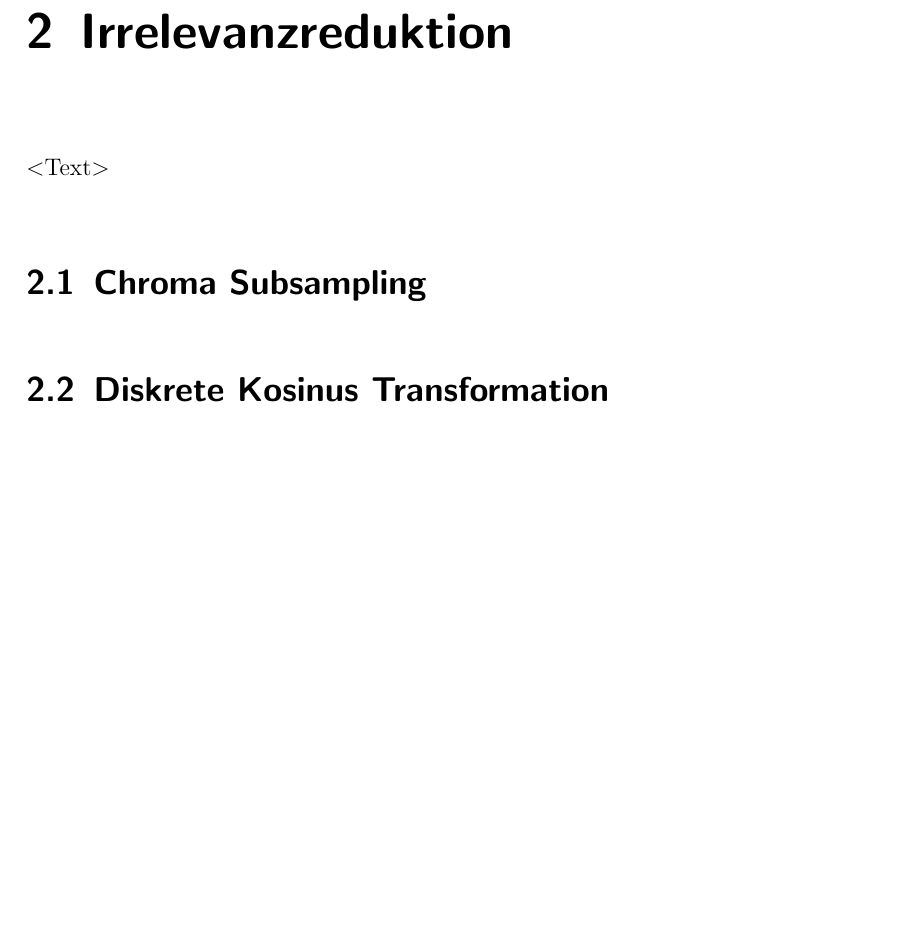
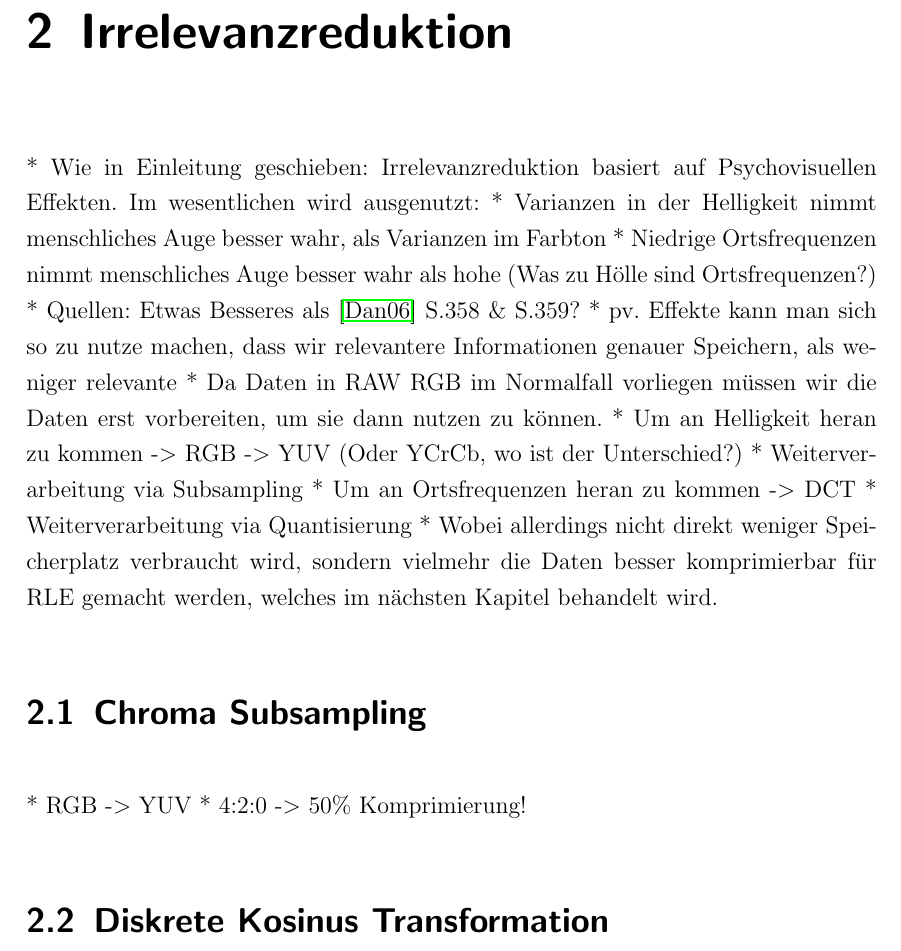
Before and after one commit to juxbo/Grundlagen-der-Videokompression---Wissenschaftliches-Arbeiten-I, a LaTeX thesis (Arbeit/master thesis template.tex, which reads Arbeit/chapters/irrelevanzredukton.tex): part of page 13 of 21, cut so that both start at the same text, the shorter picture padded with empty space. Compiled offline with pdfLaTeX.

Commit message:
Erste Gedanken zur Einführung in IR

```diff
--- a/Arbeit/chapters/irrelevanzredukton.tex
+++ b/Arbeit/chapters/irrelevanzredukton.tex
@@ -1,7 +1,22 @@
 \chapter{Irrelevanzreduktion}
 \label{kap:Irrelevanzreduktion}
-<Text>
+
+* Wie in Einleitung geschieben: Irrelevanzreduktion basiert auf Psychovisuellen Effekten. Im wesentlichen wird ausgenutzt:
+	* Varianzen in der Helligkeit nimmt menschliches Auge besser wahr, als Varianzen im Farbton
+	* Niedrige Ortsfrequenzen nimmt menschliches Auge besser wahr als hohe (Was zu Hölle sind Ortsfrequenzen?)
+	* Quellen: Etwas Besseres als \cite{dankmeier_grundkurs_2006} S.358 \& S.359?
+* pv. Effekte kann man sich so zu nutze machen, dass wir relevantere Informationen genauer Speichern, als weniger relevante
+* Da Daten in RAW RGB im Normalfall vorliegen müssen wir die Daten erst vorbereiten, um sie dann nutzen zu können.
+	* Um an Helligkeit heran zu kommen -> RGB -> YUV (Oder YCrCb, wo ist der Unterschied?)
+		* Weiterverarbeitung via Subsampling
+	* Um an Ortsfrequenzen heran zu kommen -> DCT
+		* Weiterverarbeitung via Quantisierung
+		* Wobei allerdings nicht direkt weniger Speicherplatz verbraucht wird, sondern vielmehr die Daten besser komprimierbar für RLE gemacht werden, welches im nächsten Kapitel behandelt wird.
+
 \section{Chroma Subsampling}
+
+* RGB -> YUV
+* 4:2:0 -> 50\% Komprimierung!
 
 \section{Diskrete Kosinus Transformation}
 
```
